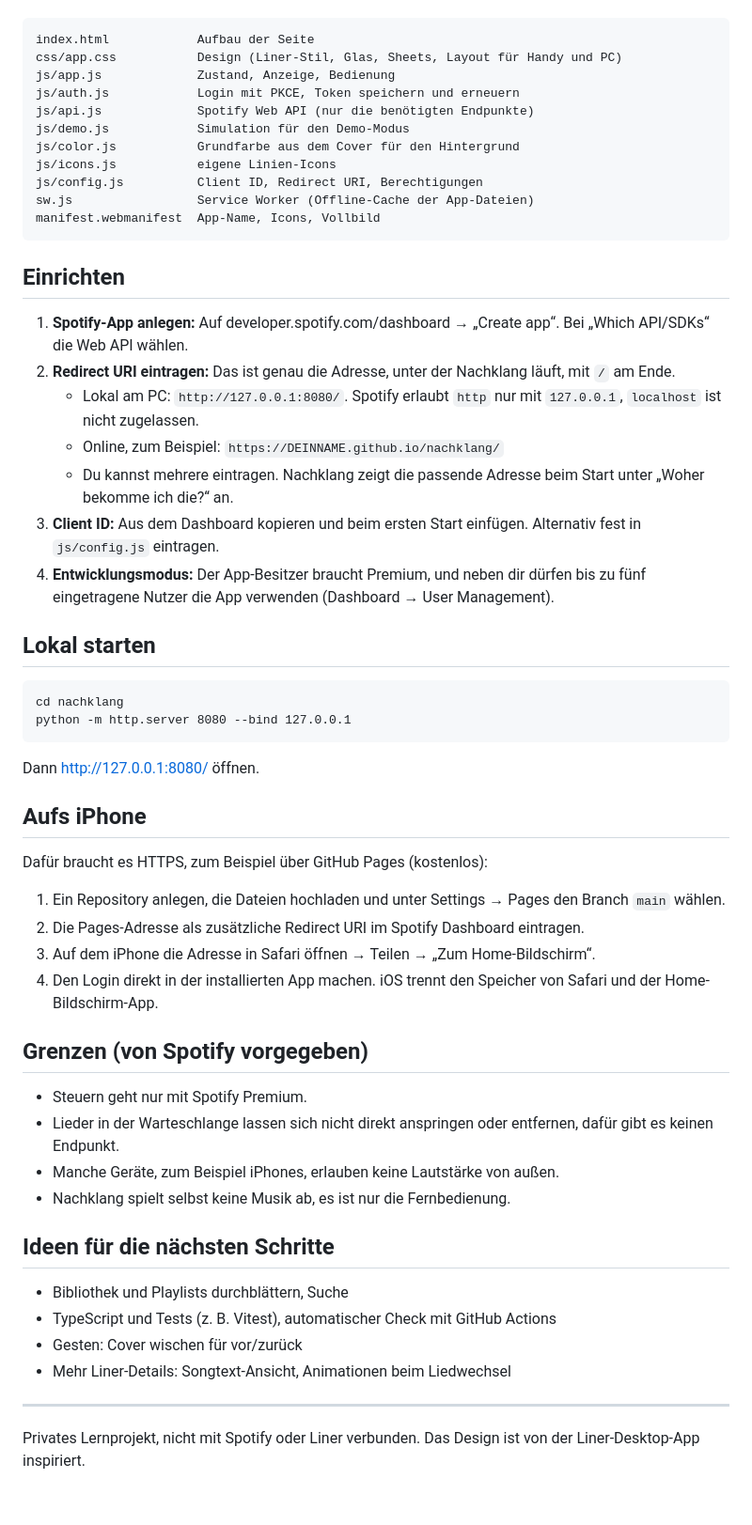
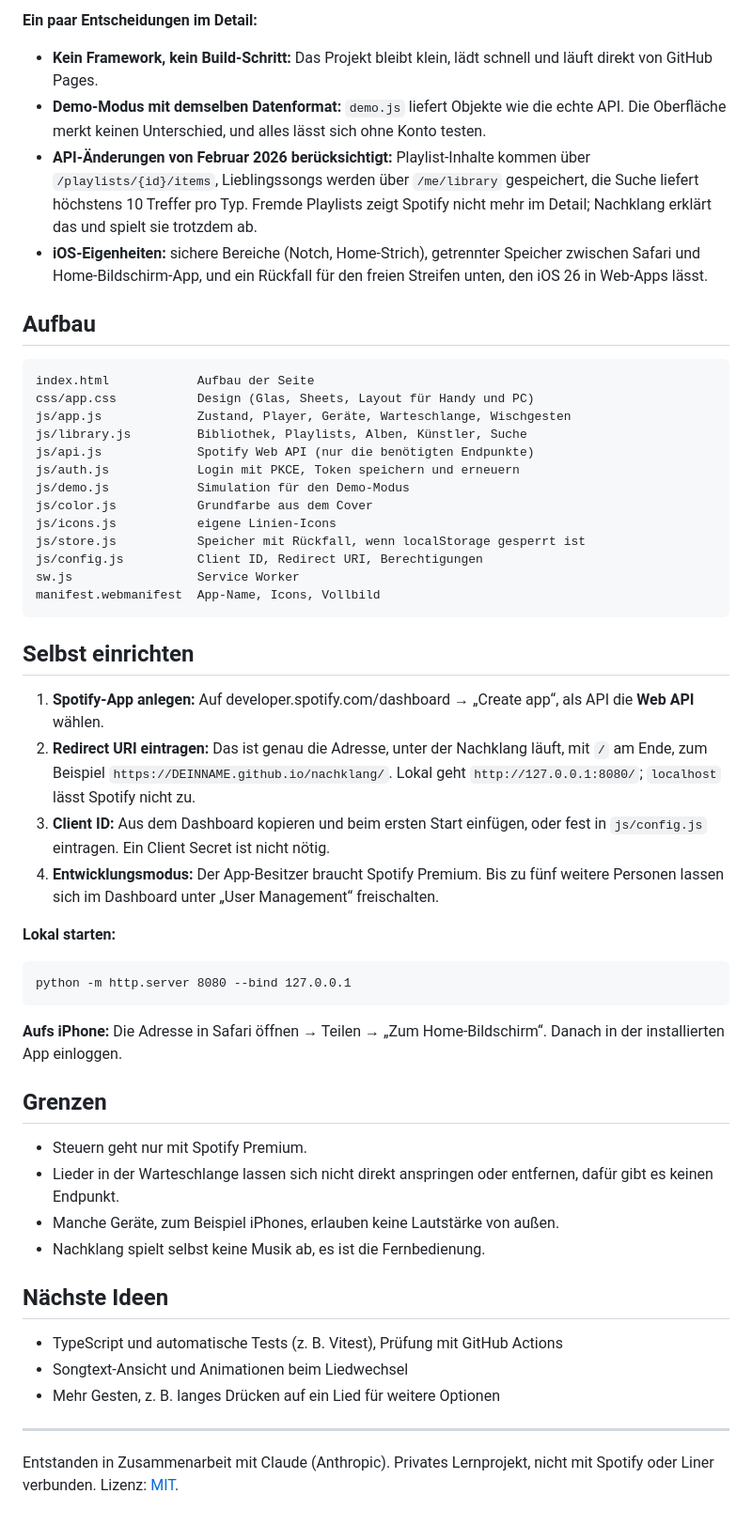
Before and after one commit to ssh4d0ww/nachklang, a Markdown page: README.md, the part around one of its changes. Shown at 94% size. Drawn GitHub-style.

Commit message:
README mit Screenshots, Technik-Überblick und MIT-Lizenz
Co-Authored-By: Claude Opus 5.5 <noreply@anthropic.com>
Claude-Session: https://claude.ai/code/session_01Amh98UwAWdzTQJoL28kaZk

````diff
--- a/README.md
+++ b/README.md
@@ -25,60 +56,56 @@ Die Musik läuft weiter in Spotify, Nachklang steuert sie über die offizielle S
+**Ein paar Entscheidungen im Detail:**
+
+- **Kein Framework, kein Build-Schritt:** Das Projekt bleibt klein, lädt schnell und läuft direkt von GitHub Pages.
+- **Demo-Modus mit demselben Datenformat:** `demo.js` liefert Objekte wie die echte API. Die Oberfläche merkt keinen Unterschied, und alles lässt sich ohne Konto testen.
+- **API-Änderungen von Februar 2026 berücksichtigt:** Playlist-Inhalte kommen über `/playlists/{id}/items`, Lieblingssongs werden über `/me/library` gespeichert, die Suche liefert höchstens 10 Treffer pro Typ. Fremde Playlists zeigt Spotify nicht mehr im Detail; Nachklang erklärt das und spielt sie trotzdem ab.
+- **iOS-Eigenheiten:** sichere Bereiche (Notch, Home-Strich), getrennter Speicher zwischen Safari und Home-Bildschirm-App, und ein Rückfall für den freien Streifen unten, den iOS 26 in Web-Apps lässt.
+
+## Aufbau
 
 ```
 index.html            Aufbau der Seite
-css/app.css           Design (Liner-Stil, Glas, Sheets, Layout für Handy und PC)
-js/app.js             Zustand, Anzeige, Bedienung
+css/app.css           Design (Glas, Sheets, Layout für Handy und PC)
+js/app.js             Zustand, Player, Geräte, Warteschlange, Wischgesten
+js/library.js         Bibliothek, Playlists, Alben, Künstler, Suche
+js/api.js             Spotify Web API (nur die benötigten Endpunkte)
 js/auth.js            Login mit PKCE, Token speichern und erneuern
-js/api.js             Spotify Web API (nur die benötigten Endpunkte)
 js/demo.js            Simulation für den Demo-Modus
-js/color.js           Grundfarbe aus dem Cover für den Hintergrund
+js/color.js           Grundfarbe aus dem Cover
 js/icons.js           eigene Linien-Icons
+js/store.js           Speicher mit Rückfall, wenn localStorage gesperrt ist
 js/config.js          Client ID, Redirect URI, Berechtigungen
-sw.js                 Service Worker (Offline-Cache der App-Dateien)
+sw.js                 Service Worker
 manifest.webmanifest  App-Name, Icons, Vollbild
 ```
 
-## Einrichten
+## Selbst einrichten
 
-1. **Spotify-App anlegen:** Auf developer.spotify.com/dashboard → „Create app“. Bei „Which API/SDKs“ die Web API wählen.
-2. **Redirect URI eintragen:** Das ist genau die Adresse, unter der Nachklang läuft, mit `/` am Ende.
-   - Lokal am PC: `http://127.0.0.1:8080/`. Spotify erlaubt `http` nur mit `127.0.0.1`, `localhost` ist nicht zugelassen.
-   - Online, zum Beispiel: `https://DEINNAME.github.io/nachklang/`
-   - Du kannst mehrere eintragen. Nachklang zeigt die passende Adresse beim Start unter „Woher bekomme ich die?“ an.
-3. **Client ID:** Aus dem Dashboard kopieren und beim ersten Start einfügen. Alternativ fest in `js/config.js` eintragen.
-4. **Entwicklungsmodus:** Der App-Besitzer braucht Premium, und neben dir dürfen bis zu fünf eingetragene Nutzer die App verwenden (Dashboard → User Management).
+1. **Spotify-App anlegen:** Auf developer.spotify.com/dashboard → „Create app“, als API die **Web API** wählen.
+2. **Redirect URI eintragen:** Das ist genau die Adresse, unter der Nachklang läuft, mit `/` am Ende, zum Beispiel `https://DEINNAME.github.io/nachklang/`. Lokal geht `http://127.0.0.1:8080/`; `localhost` lässt Spotify nicht zu.
+3. **Client ID:** Aus dem Dashboard kopieren und beim ersten Start einfügen, oder fest in `js/config.js` eintragen. Ein Client Secret ist nicht nötig.
+4. **Entwicklungsmodus:** Der App-Besitzer braucht Spotify Premium. Bis zu fünf weitere Personen lassen sich im Dashboard unter „User Management“ freischalten.
 
-## Lokal starten
+**Lokal starten:**
 
 ```
-cd nachklang
 python -m http.server 8080 --bind 127.0.0.1
 ```
 
-Dann http://127.0.0.1:8080/ öffnen.
+**Aufs iPhone:** Die Adresse in Safari öffnen → Teilen → „Zum Home-Bildschirm“. Danach in der installierten App einloggen.
 
-## Aufs iPhone
-
-Dafür braucht es HTTPS, zum Beispiel über GitHub Pages (kostenlos):
-
-1. Ein Repository anlegen, die Dateien hochladen und unter Settings → Pages den Branch `main` wählen.
-2. Die Pages-Adresse als zusätzliche Redirect URI im Spotify Dashboard eintragen.
-3. Auf dem iPhone die Adresse in Safari öffnen → Teilen → „Zum Home-Bildschirm“.
-4. Den Login direkt in der installierten App machen. iOS trennt den Speicher von Safari und der Home-Bildschirm-App.
-
-## Grenzen (von Spotify vorgegeben)
+## Grenzen
 
 - Steuern geht nur mit Spotify Premium.
 - Lieder in der Warteschlange lassen sich nicht direkt anspringen oder entfernen, dafür gibt es keinen Endpunkt.
 - Manche Geräte, zum Beispiel iPhones, erlauben keine Lautstärke von außen.
-- Nachklang spielt selbst keine Musik ab, es ist nur die Fernbedienung.
+- Nachklang spielt selbst keine Musik ab, es ist die Fernbedienung.
 
-## Ideen für die nächsten Schritte
+## Nächste Ideen
 
-- Bibliothek und Playlists durchblättern, Suche
-- TypeScript und Tests (z. B. Vitest), automatischer Check mit GitHub Actions
-- Gesten: Cover wischen für vor/zurück
-- Mehr Liner-Details: Songtext-Ansicht, Animationen beim Liedwechsel
+- TypeScript und automatische Tests (z. B. Vitest), Prüfung mit GitHub Actions
+- Songtext-Ansicht und Animationen beim Liedwechsel
+- Mehr Gesten, z. B. langes Drücken auf ein Lied für weitere Optionen
 
 ---
 
-Privates Lernprojekt, nicht mit Spotify oder Liner verbunden. Das Design ist von der Liner-Desktop-App inspiriert.
+Entstanden in Zusammenarbeit mit Claude (Anthropic). Privates Lernprojekt, nicht mit Spotify oder Liner verbunden. Lizenz: [MIT](LICENSE).
````
Also changed, not shown: other parts of README.md (+47 -16 lines), docs/screenshots/desktop.jpg (added), docs/screenshots/library.jpg (added), docs/screenshots/player.jpg (added), docs/screenshots/playlist.jpg (added), docs/screenshots/search.jpg (added), 1 other file.
